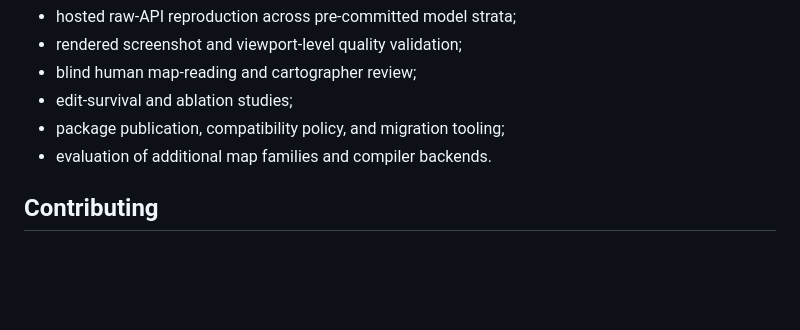
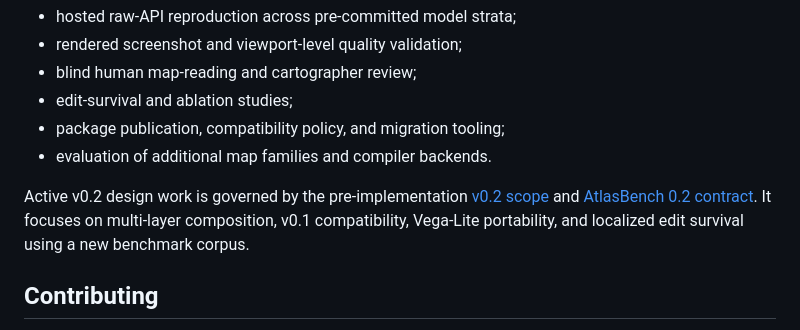
Before and after one commit to tauptlab/atlaspec, a Markdown page: README.md, the part around the change. Drawn GitHub-style; blank space fills up the shorter version.

```diff
--- a/README.md
+++ b/README.md
@@ -376,6 +376,12 @@ Work still required before a stable release includes:
 - package publication, compatibility policy, and migration tooling;
 - evaluation of additional map families and compiler backends.
 
+Active v0.2 design work is governed by the pre-implementation
+[v0.2 scope](docs/SCOPE_0.2.md) and
+[AtlasBench 0.2 contract](docs/BENCHMARK_0.2.md). It focuses on multi-layer
+composition, v0.1 compatibility, Vega-Lite portability, and localized edit
+survival using a new benchmark corpus.
+
 ## Contributing
 
 Atlaspec welcomes focused issues and pull requests, especially around semantic
```
Also changed, not shown: docs/BENCHMARK_0.2.md (added, +191 -0 lines), docs/SCOPE_0.2.md (added, +198 -0 lines).
